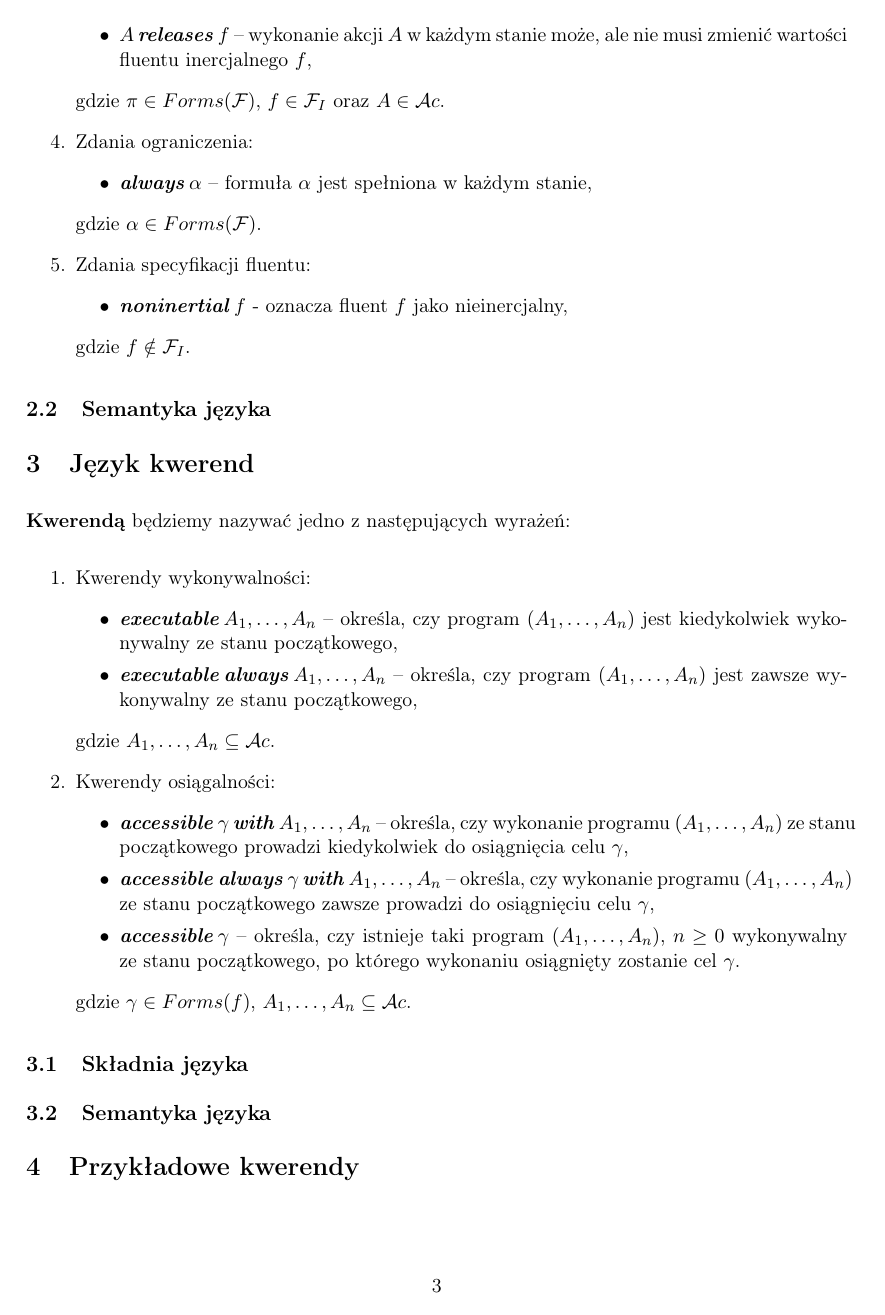
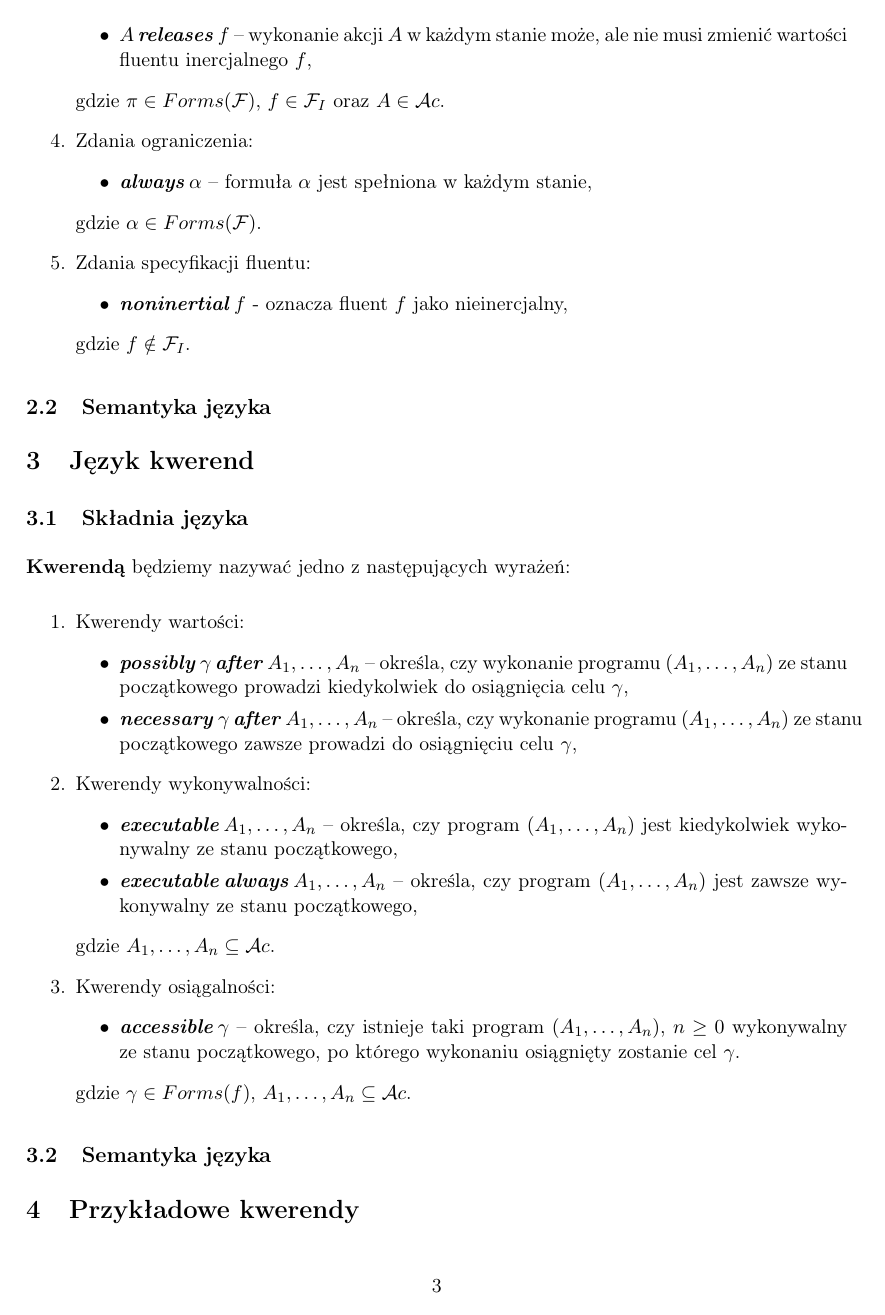
Before and after one commit to bdach/knowledge-representation, a LaTeX document (doc/theory/theory.tex): page 3 of 3. Compiled offline with pdfLaTeX.

Commit message:
Query syntax adjustments

```diff
--- a/doc/theory/theory.tex
+++ b/doc/theory/theory.tex
@@ -29,7 +29,8 @@
 
 \DeclareMathOperator{\Executable}{\textbf{\textit{executable}}}
 \DeclareMathOperator{\Accessible}{\textbf{\textit{accessible}}}
-\DeclareMathOperator{\With}{\textbf{\textit{with}}}
+\DeclareMathOperator{\Possibly}{\textbf{\textit{possibly}}}
+\DeclareMathOperator{\Necessary}{\textbf{\textit{necessary}}}
 
 \begin{document}
 
@@ -155,9 +156,17 @@ W języku istnieje pięć rodzajów zdań:
 \subsection{Semantyka języka}
 
 \section{Język kwerend}
+
+\subsection{Składnia języka}
+
     \textbf{Kwerendą} będziemy nazywać jedno z~następujących wyrażeń:
 
     \begin{enumerate}
+        \item Kwerendy wartości:
+        \begin{itemize}
+            \item $\Possibly \gamma \After A_1, \dots, A_n$ -- określa, czy wykonanie programu $(A_1, \dots, A_n)$ ze~stanu początkowego prowadzi kiedykolwiek do~osiągnięcia celu~$\gamma$,
+            \item $\Necessary \gamma \After A_1, \dots, A_n$ -- określa, czy wykonanie programu $(A_1, \dots, A_n)$ ze~stanu początkowego zawsze prowadzi do~osiągnięciu celu~$\gamma$,
+        \end{itemize}
         \item Kwerendy wykonywalności:
         \begin{itemize}
             \item $\Executable A_1, \dots, A_n$ -- określa, czy program $(A_1, \dots, A_n)$ jest kiedykolwiek wykonywalny ze~stanu początkowego,
@@ -166,14 +175,11 @@ W języku istnieje pięć rodzajów zdań:
         gdzie $A_1, \dots, A_n \subseteq \mathcal{A}c$.
         \item Kwerendy osiągalności:
         \begin{itemize}
-            \item $\Accessible \gamma \With A_1, \dots, A_n$ -- określa, czy wykonanie programu $(A_1, \dots, A_n)$ ze~stanu początkowego prowadzi kiedykolwiek do~osiągnięcia celu~$\gamma$,
-            \item $\Accessible \Always \gamma \With A_1, \dots, A_n$ -- określa, czy wykonanie programu $(A_1, \dots, A_n)$ ze~stanu początkowego zawsze prowadzi do~osiągnięciu celu~$\gamma$,
             \item $\Accessible \gamma$ -- określa, czy~istnieje taki program $(A_1, \dots, A_n)$, $n \geq 0$ wykonywalny ze~stanu początkowego, po~którego wykonaniu osiągnięty zostanie cel~$\gamma$.
         \end{itemize}
         gdzie $\gamma \in Forms(f)$, $A_1, \dots, A_n \subseteq \mathcal{A}c$.
     \end{enumerate}
 
-\subsection{Składnia języka}
 
 \subsection{Semantyka języka}
 
```
